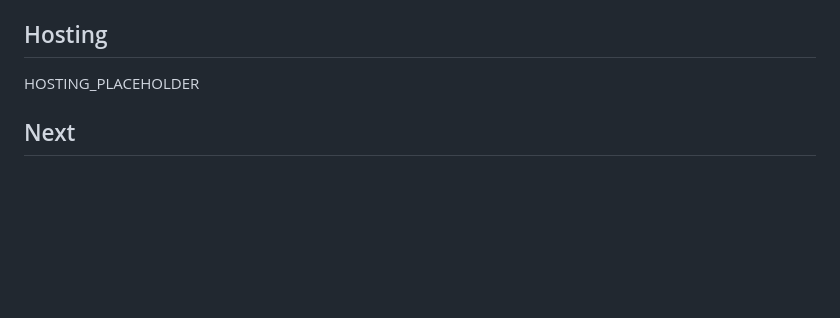
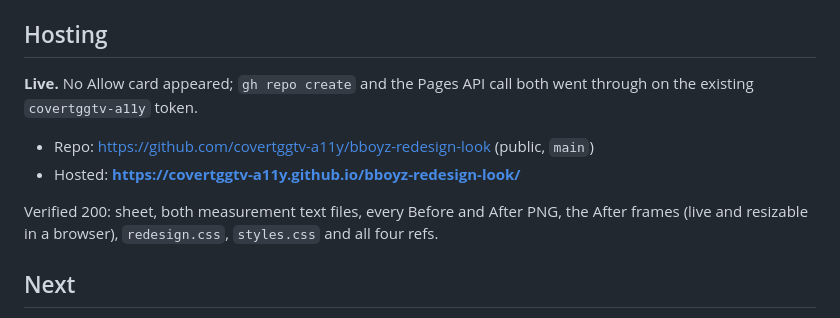
Before and after one commit to covertggtv-a11y/bboyz-redesign-look, a Markdown page: LOOK_STATUS.md, the part around the change. Rendered like a GitHub page; blank space fills up the shorter version.

Commit message:
Fill in the hosted URL
Co-Authored-By: Claude Opus 5 (1M context) <noreply@anthropic.com>
Claude-Session: https://claude.ai/code/session_019HuxYAxLByzyrca2tt7UAu

```diff
--- a/LOOK_STATUS.md
+++ b/LOOK_STATUS.md
@@ -84,7 +84,14 @@ tile grid.
 
 ## Hosting
 
-HOSTING_PLACEHOLDER
+**Live.** No Allow card appeared; `gh repo create` and the Pages API call both went through on the
+existing `covertggtv-a11y` token.
+
+- Repo: https://github.com/covertggtv-a11y/bboyz-redesign-look (public, `main`)
+- Hosted: **https://covertggtv-a11y.github.io/bboyz-redesign-look/**
+
+Verified 200: sheet, both measurement text files, every Before and After PNG, the After frames
+(live and resizable in a browser), `redesign.css`, `styles.css` and all four refs.
 
 ## Next
 
```
